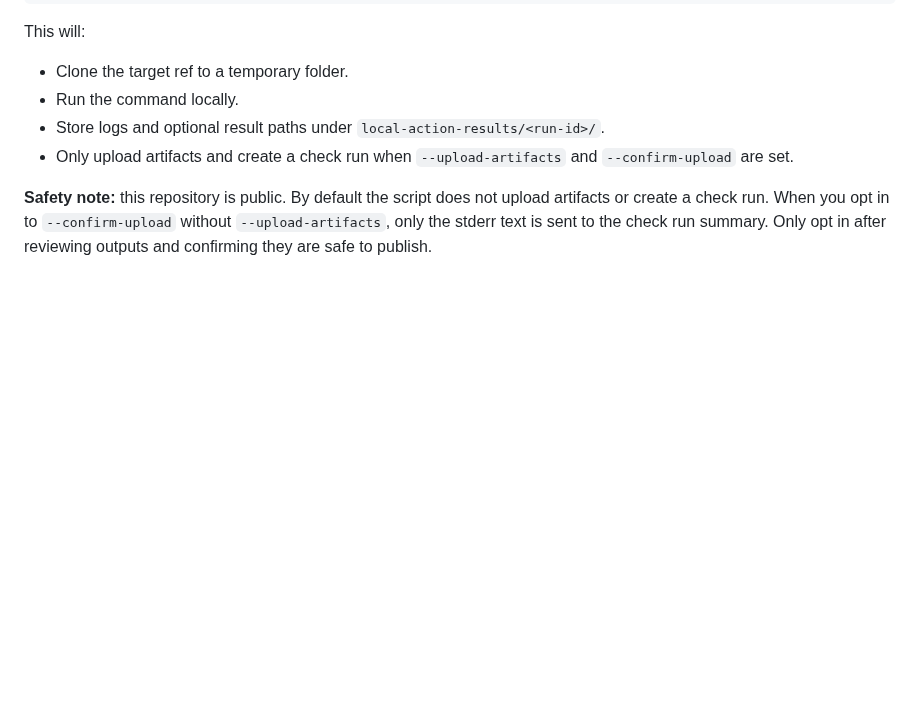
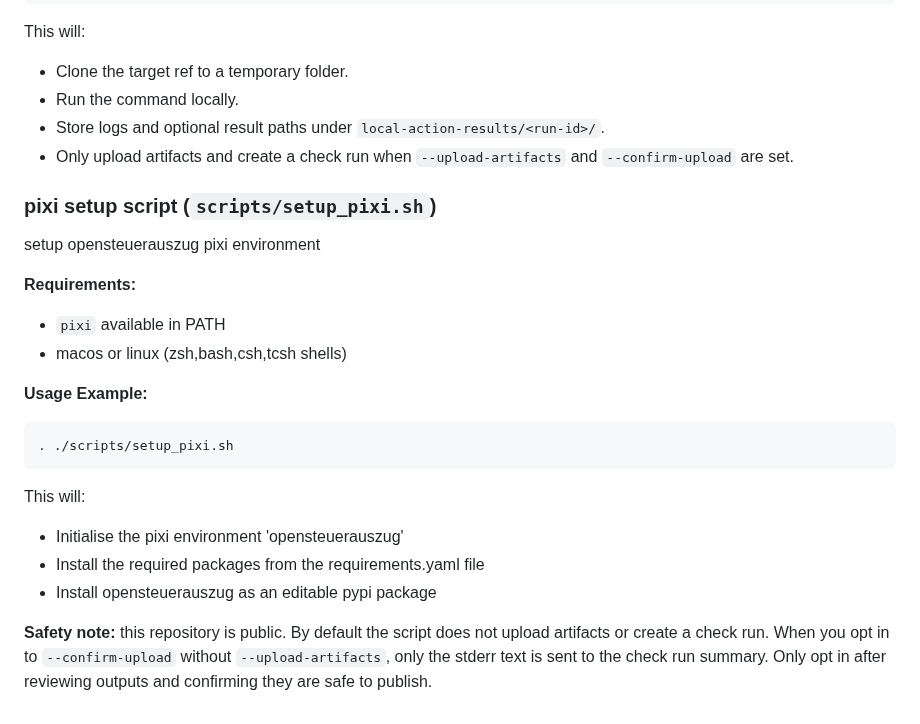
Before and after one commit to vroonhof/opensteuerauszug, a Markdown page: scripts/README.md, the part around the change. Rendered like a GitHub page; blank space fills up the shorter version.

Commit message:
Update README.md
describe setup_pixi.py

````diff
--- a/scripts/README.md
+++ b/scripts/README.md
@@ -88,6 +88,26 @@ This will:
 - Store logs and optional result paths under `local-action-results/<run-id>/`.
 - Only upload artifacts and create a check run when `--upload-artifacts` and `--confirm-upload` are set.
 
+### pixi setup script (`scripts/setup_pixi.sh`)
+
+setup opensteuerauszug pixi environment
+
+**Requirements:**
+* `pixi` available in PATH
+* macos or linux (zsh,bash,csh,tcsh shells)
+
+**Usage Example:**
+
+```bash
+. ./scripts/setup_pixi.sh
+```
+
+This will:
+- Initialise the pixi environment 'opensteuerauszug'
+- Install the required packages from the requirements.yaml file
+- Install opensteuerauszug as an editable pypi package
+
+
 **Safety note:** this repository is public. By default the script does not upload artifacts or
 create a check run. When you opt in to `--confirm-upload` without `--upload-artifacts`, only the
 stderr text is sent to the check run summary. Only opt in after reviewing outputs and confirming
````
